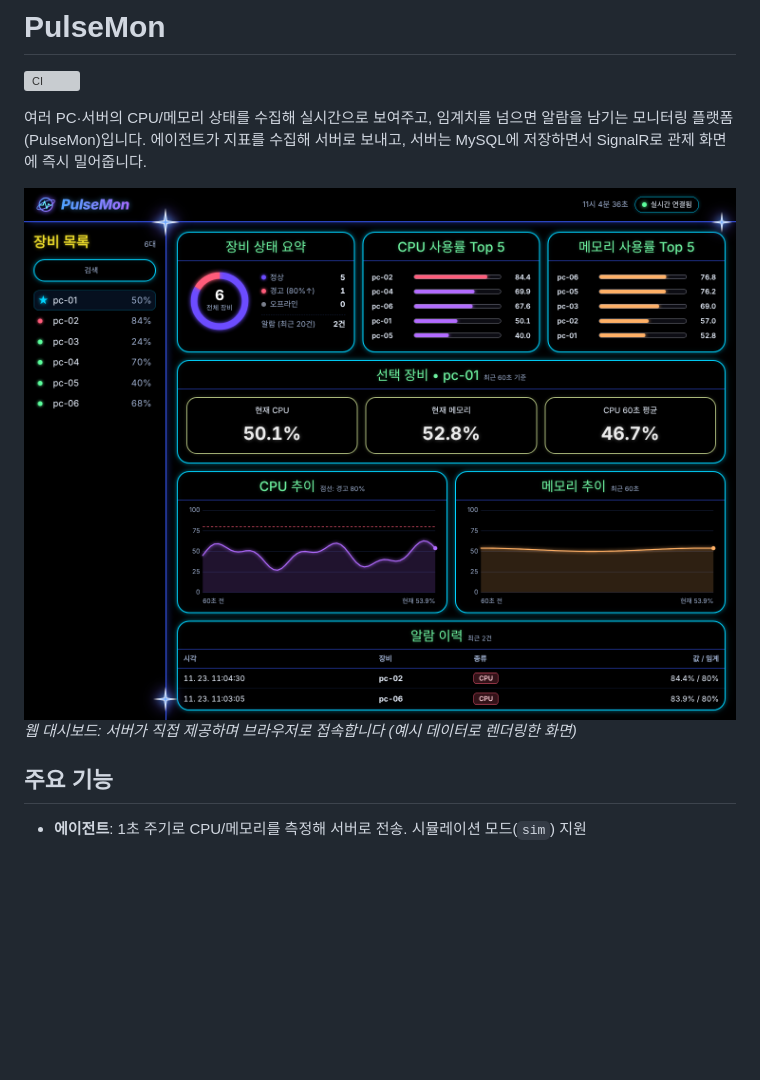
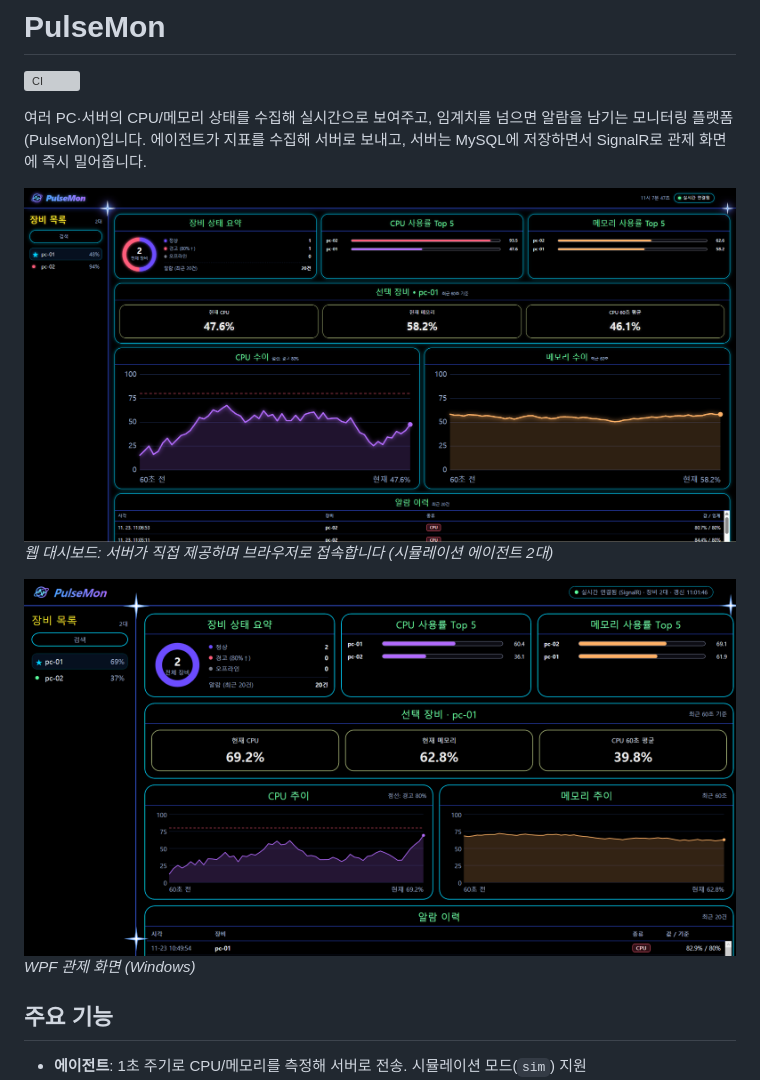
Before and after one commit to jangseonhwa123/server-monitor, a Markdown page: README.md, the part around the change. Rendered like a GitHub page; pictures changed too: docs/dashboard-web.png, docs/dashboard.png; blank space fills up the shorter version; grey boxes are pictures that could not be loaded.

Commit message:
스크린샷 교체, 웹 별 장식 위치 수정

```diff
--- a/README.md
+++ b/README.md
@@ -6,12 +6,10 @@
 에이전트가 지표를 수집해 서버로 보내고, 서버는 MySQL에 저장하면서 SignalR로 관제 화면에 즉시 밀어줍니다.
 
 ![web dashboard](docs/dashboard-web.png)
-*웹 대시보드: 서버가 직접 제공하며 브라우저로 접속합니다 (예시 데이터로 렌더링한 화면)*
+*웹 대시보드: 서버가 직접 제공하며 브라우저로 접속합니다 (시뮬레이션 에이전트 2대)*
 
-<!-- WPF 관제 화면 스크린샷은 새 디자인으로 다시 캡처한 뒤 docs/dashboard.png 로 교체하고 아래 주석을 풀어 주세요.
 ![dashboard](docs/dashboard.png)
 *WPF 관제 화면 (Windows)*
--->
 
 ## 주요 기능
 
```
